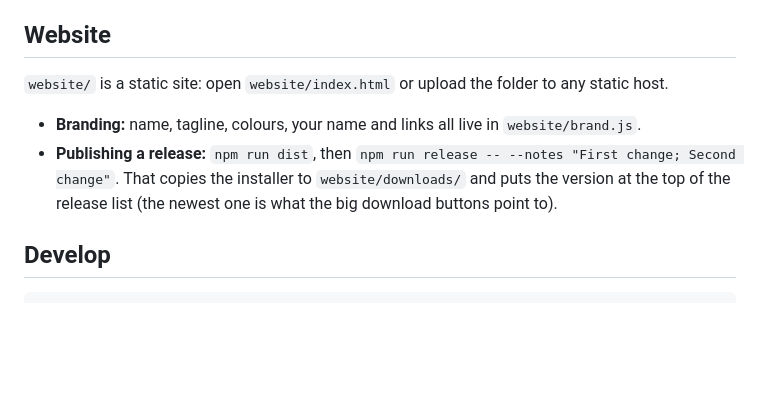
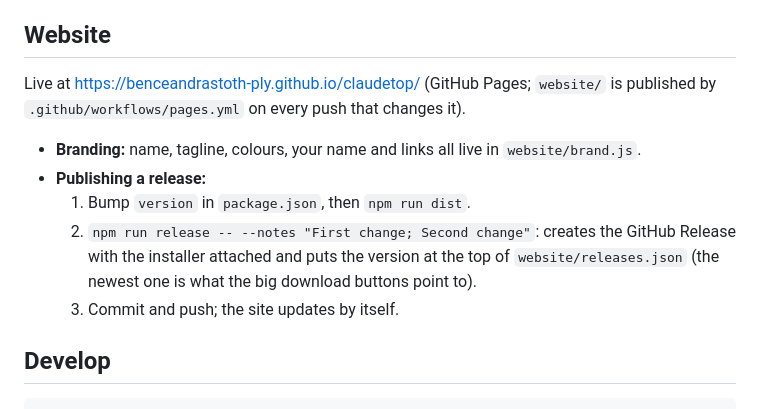
Before and after one commit to benceandrastoth-ply/claudetop, a Markdown page: README.md, the part around the change. Drawn GitHub-style; blank space fills up the shorter version.

Commit message:
Document the GitHub release flow
Co-Authored-By: Claude Opus 5.5 <noreply@anthropic.com>

```diff
--- a/README.md
+++ b/README.md
@@ -64,13 +64,16 @@ If the build fails with "Cannot create symbolic link", turn on Windows Developer
 
 ## Website
 
-`website/` is a static site: open `website/index.html` or upload the folder to any static host.
+Live at https://benceandrastoth-ply.github.io/claudetop/ (GitHub Pages; `website/` is published
+by `.github/workflows/pages.yml` on every push that changes it).
 
 - **Branding:** name, tagline, colours, your name and links all live in `website/brand.js`.
-- **Publishing a release:** `npm run dist`, then
-  `npm run release -- --notes "First change; Second change"`. That copies the installer to
-  `website/downloads/` and puts the version at the top of the release list (the newest one is what
-  the big download buttons point to).
+- **Publishing a release:**
+  1. Bump `version` in `package.json`, then `npm run dist`.
+  2. `npm run release -- --notes "First change; Second change"`: creates the GitHub Release with
+     the installer attached and puts the version at the top of `website/releases.json` (the newest
+     one is what the big download buttons point to).
+  3. Commit and push; the site updates by itself.
 
 ## Develop
 
```
